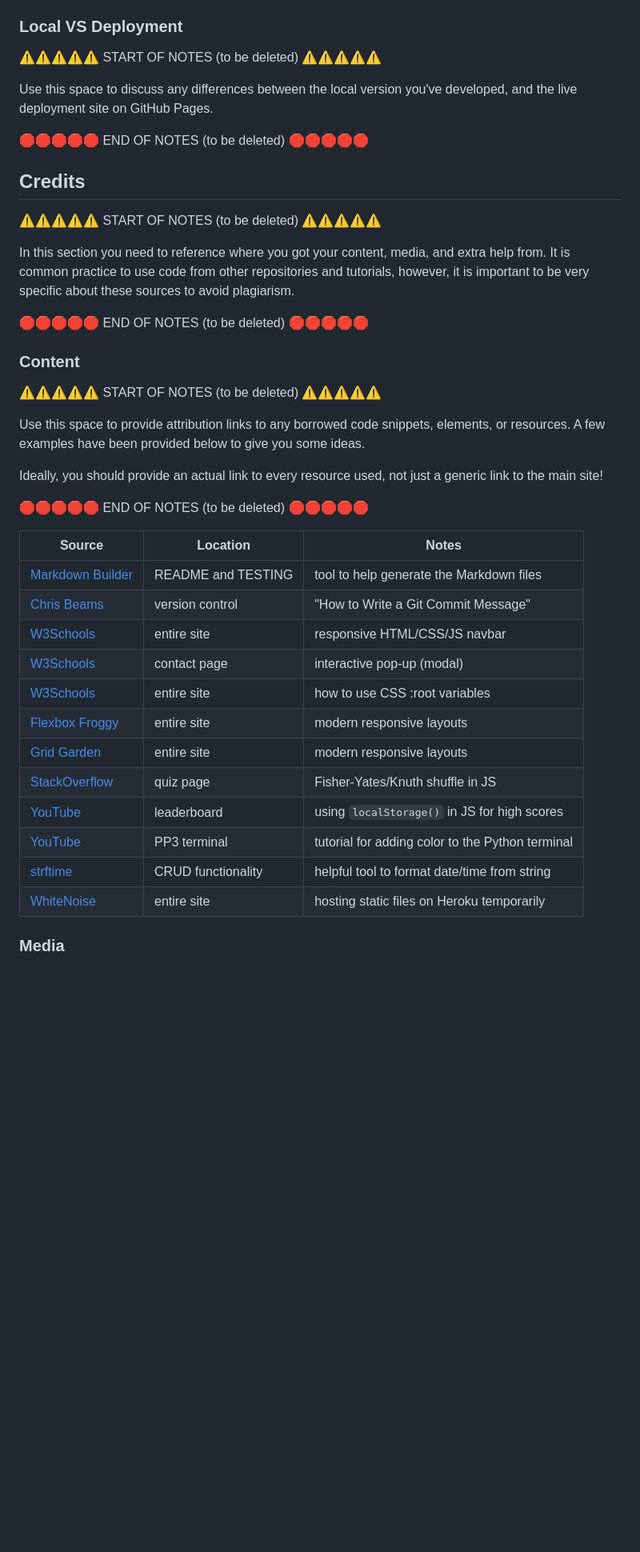
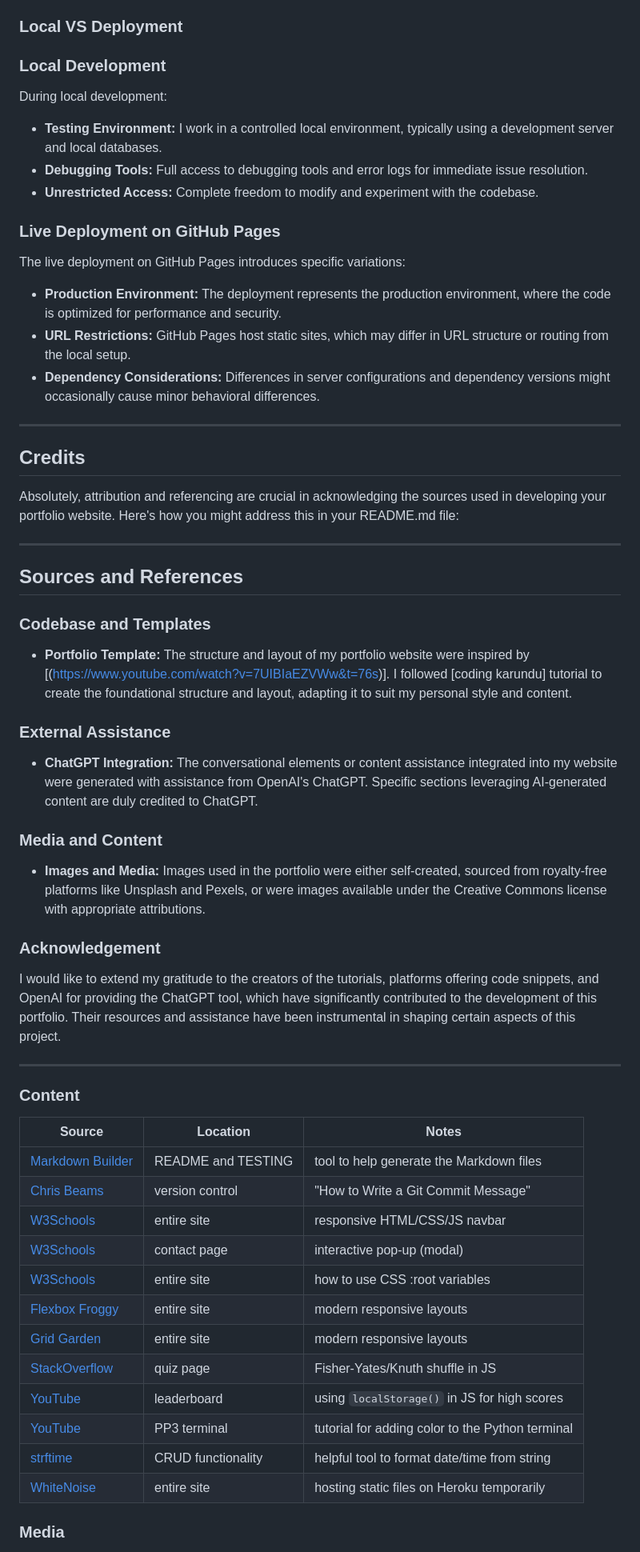
Before and after one commit to Shugu19/Project-1, a Markdown page: README.md, the part around the change printed below. Shown: that part at 80% size. Drawn GitHub-style; blank space fills up the shorter version.

```diff
--- a/README.md
+++ b/README.md
@@ -295,47 +288,66 @@ You can fork this repository by using the following steps:
 
 ### Local VS Deployment
 
-⚠️⚠️⚠️⚠️⚠️ START OF NOTES (to be deleted) ⚠️⚠️⚠️⚠️⚠️
+### Local Development
 
-Use this space to discuss any differences between the local version you've developed, and the live deployment site on GitHub Pages.
+During local development:
 
-🛑🛑🛑🛑🛑 END OF NOTES (to be deleted) 🛑🛑🛑🛑🛑
+- **Testing Environment:** I work in a controlled local environment, typically using a development server and local databases.
+- **Debugging Tools:** Full access to debugging tools and error logs for immediate issue resolution.
+- **Unrestricted Access:** Complete freedom to modify and experiment with the codebase.
+
+### Live Deployment on GitHub Pages
+
+The live deployment on GitHub Pages introduces specific variations:
+
+- **Production Environment:** The deployment represents the production environment, where the code is optimized for performance and security.
+- **URL Restrictions:** GitHub Pages host static sites, which may differ in URL structure or routing from the local setup.
+- **Dependency Considerations:** Differences in server configurations and dependency versions might occasionally cause minor behavioral differences.
+
+---
 
 ## Credits
 
-⚠️⚠️⚠️⚠️⚠️ START OF NOTES (to be deleted) ⚠️⚠️⚠️⚠️⚠️
+Absolutely, attribution and referencing are crucial in acknowledging the sources used in developing your portfolio website. Here's how you might address this in your README.md file:
 
-In this section you need to reference where you got your content, media, and extra help from.
-It is common practice to use code from other repositories and tutorials,
-however, it is important to be very specific about these sources to avoid plagiarism.
+---
 
-🛑🛑🛑🛑🛑 END OF NOTES (to be deleted) 🛑🛑🛑🛑🛑
+## Sources and References
+
+### Codebase and Templates
+
+- **Portfolio Template:** The structure and layout of my portfolio website were inspired by [(https://www.youtube.com/watch?v=7UIBIaEZVWw&t=76s)]. I followed [coding karundu] tutorial to create the foundational structure and layout, adapting it to suit my personal style and content.
+
+### External Assistance
+
+- **ChatGPT Integration:** The conversational elements or content assistance integrated into my website were generated with assistance from OpenAI's ChatGPT. Specific sections leveraging AI-generated content are duly credited to ChatGPT.
+
+### Media and Content
+
+- **Images and Media:** Images used in the portfolio were either self-created, sourced from royalty-free platforms like Unsplash and Pexels, or were images available under the Creative Commons license with appropriate attributions.
+
+### Acknowledgement
+
+I would like to extend my gratitude to the creators of the tutorials, platforms offering code snippets, and OpenAI for providing the ChatGPT tool, which have significantly contributed to the development of this portfolio. Their resources and assistance have been instrumental in shaping certain aspects of this project.
+
+---
 
 ### Content
 
-⚠️⚠️⚠️⚠️⚠️ START OF NOTES (to be deleted) ⚠️⚠️⚠️⚠️⚠️
-
-Use this space to provide attribution links to any borrowed code snippets, elements, or resources.
-A few examples have been provided below to give you some ideas.
-
-Ideally, you should provide an actual link to every resource used, not just a generic link to the main site!
-
-🛑🛑🛑🛑🛑 END OF NOTES (to be deleted) 🛑🛑🛑🛑🛑
-
-| Source | Location | Notes |
-| --- | --- | --- |
-| [Markdown Builder](https://tim.2bn.dev/markdown-builder) | README and TESTING | tool to help generate the Markdown files |
-| [Chris Beams](https://chris.beams.io/posts/git-commit) | version control | "How to Write a Git Commit Message" |
-| [W3Schools](https://www.w3schools.com/howto/howto_js_topnav_responsive.asp) | entire site | responsive HTML/CSS/JS navbar |
-| [W3Schools](https://www.w3schools.com/howto/howto_css_modals.asp) | contact page | interactive pop-up (modal) |
-| [W3Schools](https://www.w3schools.com/css/css3_variables.asp) | entire site | how to use CSS :root variables |
-| [Flexbox Froggy](https://flexboxfroggy.com/) | entire site | modern responsive layouts |
-| [Grid Garden](https://cssgridgarden.com) | entire site | modern responsive layouts |
-| [StackOverflow](https://stackoverflow.com/a/2450976) | quiz page | Fisher-Yates/Knuth shuffle in JS |
-| [YouTube](https://www.youtube.com/watch?v=YL1F4dCUlLc) | leaderboard | using `localStorage()` in JS for high scores |
-| [YouTube](https://www.youtube.com/watch?v=u51Zjlnui4Y) | PP3 terminal | tutorial for adding color to the Python terminal |
-| [strftime](https://strftime.org) | CRUD functionality | helpful tool to format date/time from string |
-| [WhiteNoise](http://whitenoise.evans.io) | entire site | hosting static files on Heroku temporarily |
+| Source                                                                      | Location           | Notes                                            |
+| --------------------------------------------------------------------------- | ------------------ | ------------------------------------------------ |
+| [Markdown Builder](https://tim.2bn.dev/markdown-builder)                    | README and TESTING | tool to help generate the Markdown files         |
+| [Chris Beams](https://chris.beams.io/posts/git-commit)                      | version control    | "How to Write a Git Commit Message"              |
+| [W3Schools](https://www.w3schools.com/howto/howto_js_topnav_responsive.asp) | entire site        | responsive HTML/CSS/JS navbar                    |
+| [W3Schools](https://www.w3schools.com/howto/howto_css_modals.asp)           | contact page       | interactive pop-up (modal)                       |
+| [W3Schools](https://www.w3schools.com/css/css3_variables.asp)               | entire site        | how to use CSS :root variables                   |
+| [Flexbox Froggy](https://flexboxfroggy.com/)                                | entire site        | modern responsive layouts                        |
+| [Grid Garden](https://cssgridgarden.com)                                    | entire site        | modern responsive layouts                        |
+| [StackOverflow](https://stackoverflow.com/a/2450976)                        | quiz page          | Fisher-Yates/Knuth shuffle in JS                 |
+| [YouTube](https://www.youtube.com/watch?v=YL1F4dCUlLc)                      | leaderboard        | using `localStorage()` in JS for high scores     |
+| [YouTube](https://www.youtube.com/watch?v=u51Zjlnui4Y)                      | PP3 terminal       | tutorial for adding color to the Python terminal |
+| [strftime](https://strftime.org)                                            | CRUD functionality | helpful tool to format date/time from string     |
+| [WhiteNoise](http://whitenoise.evans.io)                                    | entire site        | hosting static files on Heroku temporarily       |
 
 ### Media
 
```
Also changed, not shown: other parts of README.md (+84 -112 lines), documentation/aboutpage-feature.png (added), documentation/contact-feature.png (added), documentation/homepage-feature.png (added), documentation/services-feature.png (added), 1 other file.
